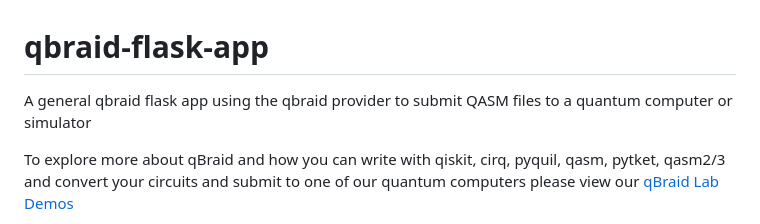
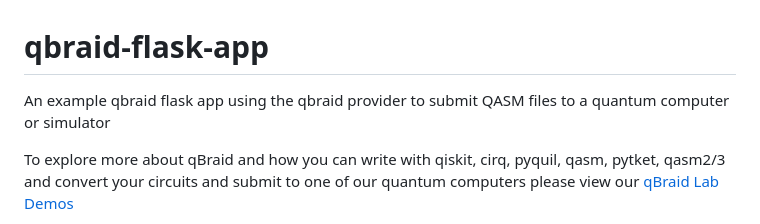
Before and after one commit to rryoung98/qbraid-flask-app, a Markdown page: README.md, the part around the change. Rendered like a GitHub page.

```diff
--- a/README.md
+++ b/README.md
@@ -1,5 +1,5 @@
 # qbraid-flask-app
-A general qbraid flask app using the qbraid provider to submit QASM files to a quantum computer or simulator
+An example qbraid flask app using the qbraid provider to submit QASM files to a quantum computer or simulator
 
 To explore more about qBraid and how you can write with qiskit, cirq, pyquil, qasm, pytket, qasm2/3 and convert your circuits and submit to one of our quantum computers please view our [qBraid Lab Demos](https://github.com/qbraid/qbraid-lab-demo)
 
```
